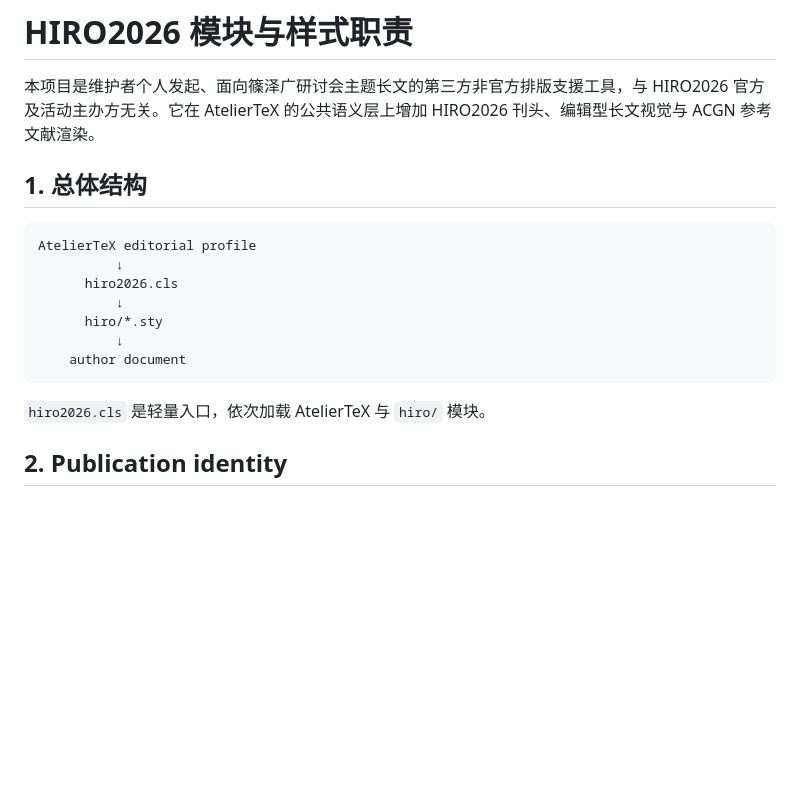
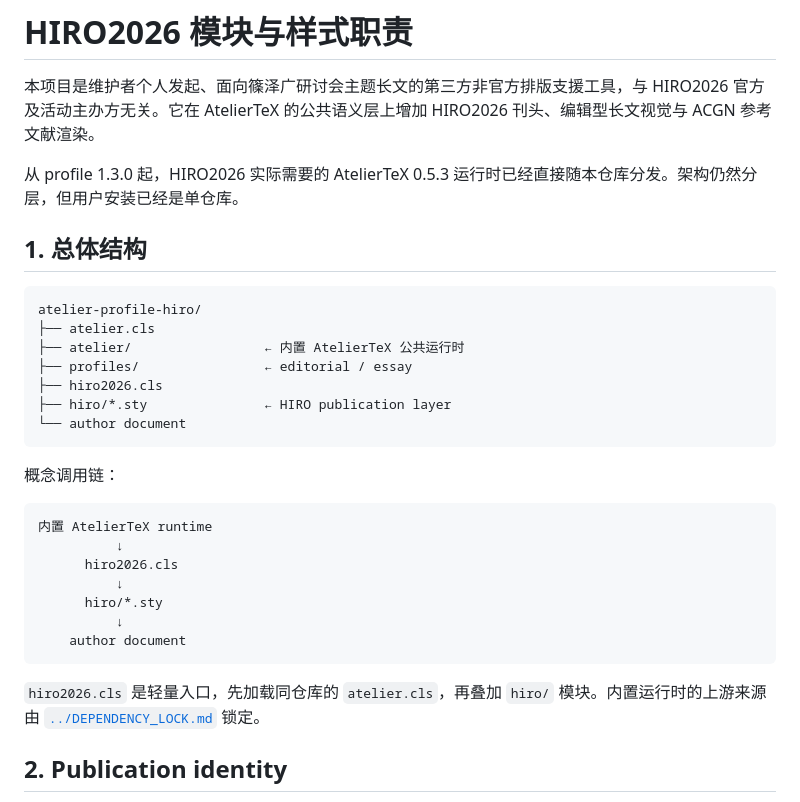
Before and after one commit to 54wsdf/atelier-profile-hiro, a Markdown page: docs/MODULES_AND_STYLING.md, the part around one of its changes. GitHub-like rendering; blank space fills up the shorter version.

````diff
--- a/docs/MODULES_AND_STYLING.md
+++ b/docs/MODULES_AND_STYLING.md
@@ -2,10 +2,24 @@
 
 本项目是维护者个人发起、面向篠泽广研讨会主题长文的第三方非官方排版支援工具，与 HIRO2026 官方及活动主办方无关。它在 AtelierTeX 的公共语义层上增加 HIRO2026 刊头、编辑型长文视觉与 ACGN 参考文献渲染。
 
+从 profile 1.3.0 起，HIRO2026 实际需要的 AtelierTeX 0.5.3 运行时已经直接随本仓库分发。架构仍然分层，但用户安装已经是单仓库。
+
 ## 1. 总体结构
 
 ```text
-AtelierTeX editorial profile
+atelier-profile-hiro/
+├── atelier.cls
+├── atelier/                 ← 内置 AtelierTeX 公共运行时
+├── profiles/                ← editorial / essay
+├── hiro2026.cls
+├── hiro/*.sty               ← HIRO publication layer
+└── author document
+```
+
+概念调用链：
+
+```text
+内置 AtelierTeX runtime
           ↓
       hiro2026.cls
           ↓
@@ -14,7 +28,7 @@ AtelierTeX editorial profile
     author document
 ```
 
-`hiro2026.cls` 是轻量入口，依次加载 AtelierTeX 与 `hiro/` 模块。
+`hiro2026.cls` 是轻量入口，先加载同仓库的 `atelier.cls`，再叠加 `hiro/` 模块。内置运行时的上游来源由 [`../DEPENDENCY_LOCK.md`](../DEPENDENCY_LOCK.md) 锁定。
 
 ## 2. Publication identity
 
````
Also changed, not shown: other parts of docs/MODULES_AND_STYLING.md (+16 -16 lines).
